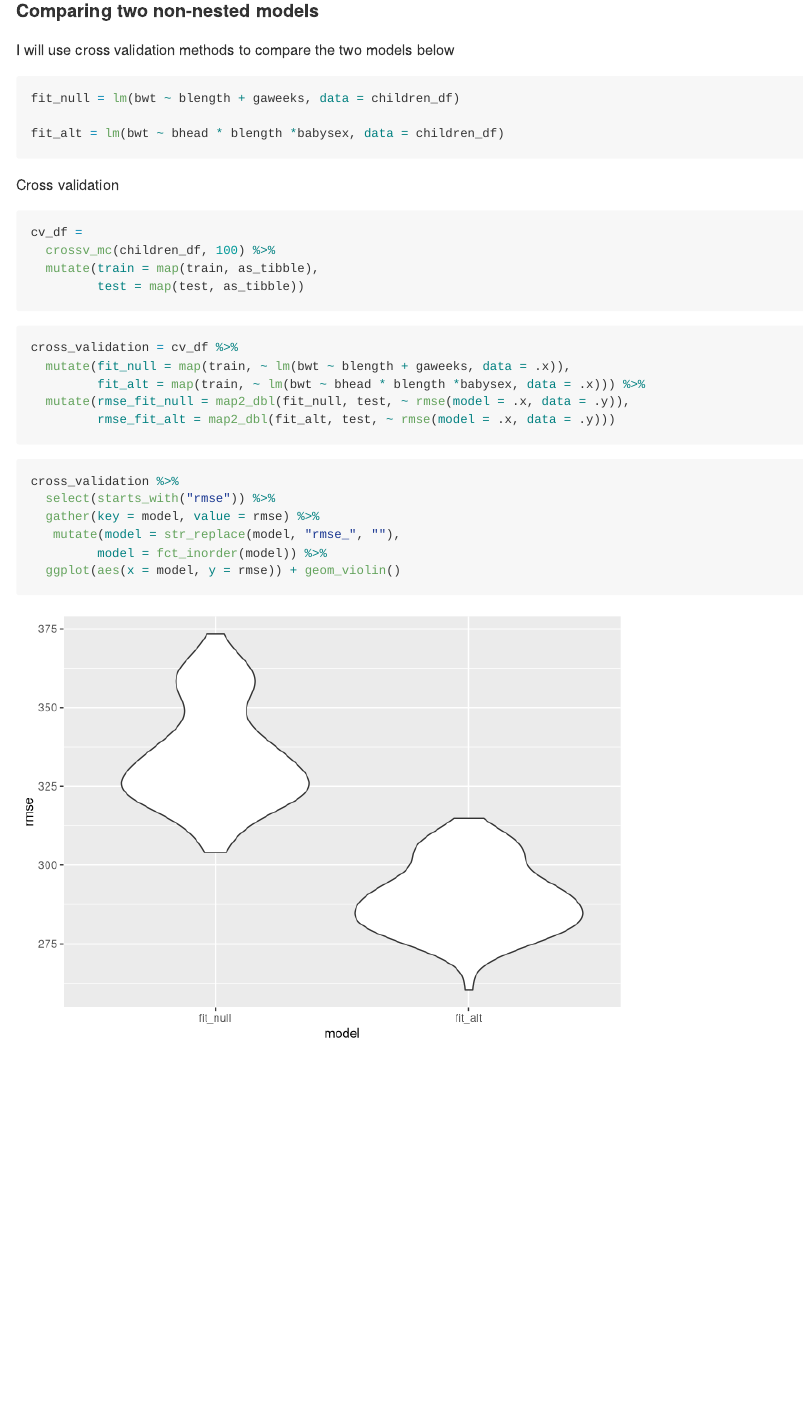
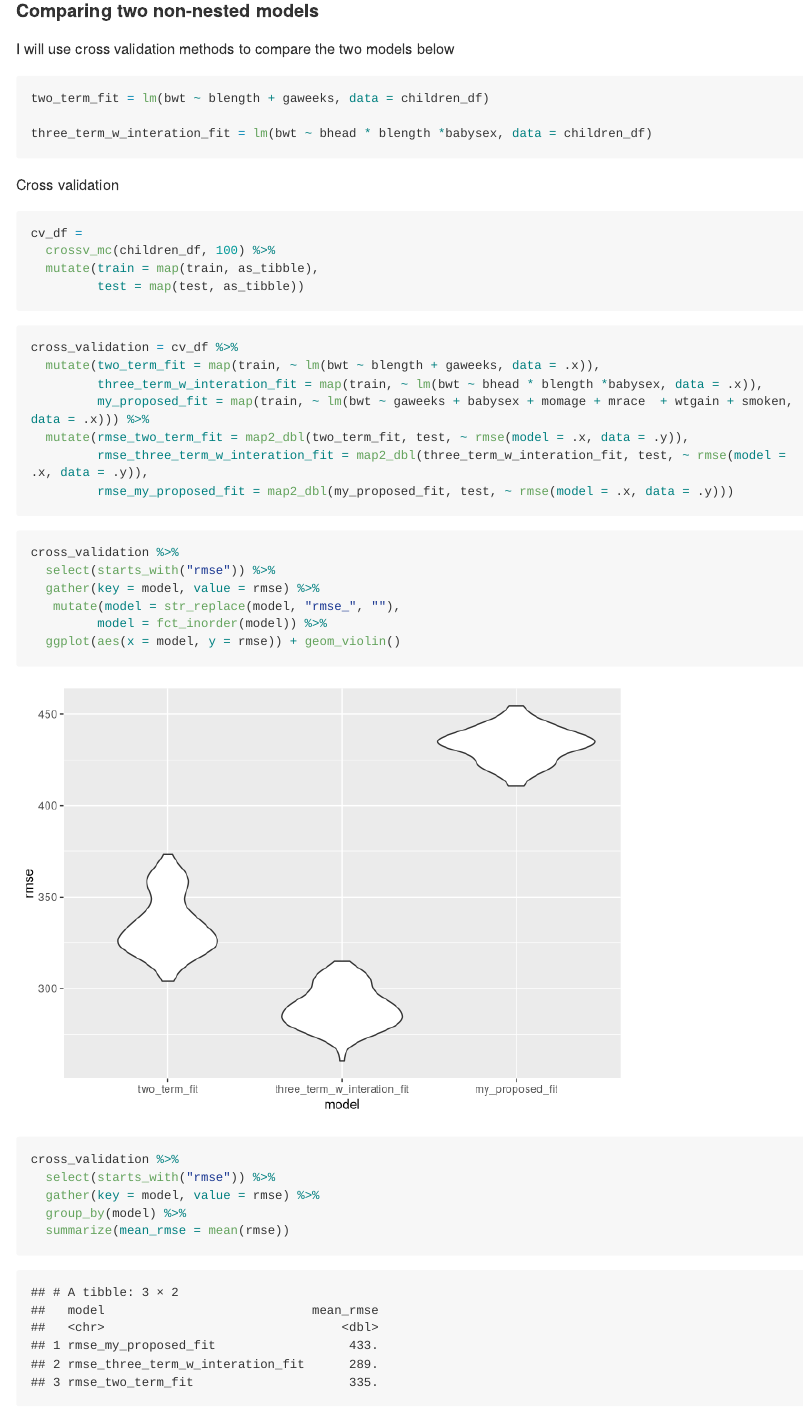
Before and after one commit to aminyakubu/p8105_hw6_ay2416, an R Markdown document (p8105_hw6_ay2416.Rmd): the page in a window 1100 px wide, from 7300 px down before the commit and from 6140 px down after it, so that both start at the same text. Rendered offline with R 4.5, knitr and Pandoc, with nearby package versions; code that draws random numbers runs with fixed seeds of ours; some code elsewhere in the file could not run offline; long lines of code are wrapped; column names are cleaned by a stand-in for the janitor package.

Commit message:
minor edits

````diff
--- a/p8105_hw6_ay2416.Rmd
+++ b/p8105_hw6_ay2416.Rmd
@@ -131,7 +131,7 @@ ggplot(children_df, aes(x = gaweeks, y = bwt)) + geom_point() + geom_smooth(meth
 Gestational age in weeks appear to be slightly left skewed. Baby's birthweight appear to be normally distributed.
 
 ```{r}
-linear_fit = lm(bwt ~ gaweeks + babysex + momage + mrace  + wtgain + smoken, data = children_df)
+my_proposed_fit = lm(bwt ~ gaweeks + babysex + momage + mrace  + wtgain + smoken, data = children_df)
 
 linear_fit %>%
   broom::tidy()
@@ -156,9 +156,9 @@ children_df %>%
 I will use cross validation methods to compare the two models below
 
 ```{r}
-fit_null = lm(bwt ~ blength + gaweeks, data = children_df)
+two_term_fit = lm(bwt ~ blength + gaweeks, data = children_df)
 
-fit_alt = lm(bwt ~ bhead * blength *babysex, data = children_df)
+three_term_w_interation_fit = lm(bwt ~ bhead * blength *babysex, data = children_df)
 ```
 
 Cross validation
@@ -173,10 +173,12 @@ cv_df =
 
 ```{r}
 cross_validation = cv_df %>%
-  mutate(fit_null = map(train, ~ lm(bwt ~ blength + gaweeks, data = .x)),
-         fit_alt = map(train, ~ lm(bwt ~ bhead * blength *babysex, data = .x))) %>%
-  mutate(rmse_fit_null = map2_dbl(fit_null, test, ~ rmse(model = .x, data = .y)),
-         rmse_fit_alt = map2_dbl(fit_alt, test, ~ rmse(model = .x, data = .y)))
+  mutate(two_term_fit = map(train, ~ lm(bwt ~ blength + gaweeks, data = .x)),
+         three_term_w_interation_fit = map(train, ~ lm(bwt ~ bhead * blength *babysex, data = .x)),
+         my_proposed_fit = map(train, ~ lm(bwt ~ gaweeks + babysex + momage + mrace  + wtgain + smoken, data = .x))) %>%
+  mutate(rmse_two_term_fit = map2_dbl(two_term_fit, test, ~ rmse(model = .x, data = .y)),
+         rmse_three_term_w_interation_fit = map2_dbl(three_term_w_interation_fit, test, ~ rmse(model = .x, data = .y)),
+         rmse_my_proposed_fit = map2_dbl(my_proposed_fit, test, ~ rmse(model = .x, data = .y)))
 
 ```
 
@@ -188,3 +190,11 @@ cross_validation %>%
          model = fct_inorder(model)) %>%
   ggplot(aes(x = model, y = rmse)) + geom_violin()
 ```
+
+```{r}
+cross_validation %>%
+  select(starts_with("rmse")) %>%
+  gather(key = model, value = rmse) %>%
+  group_by(model) %>%
+  summarize(mean_rmse = mean(rmse))
+```
````
